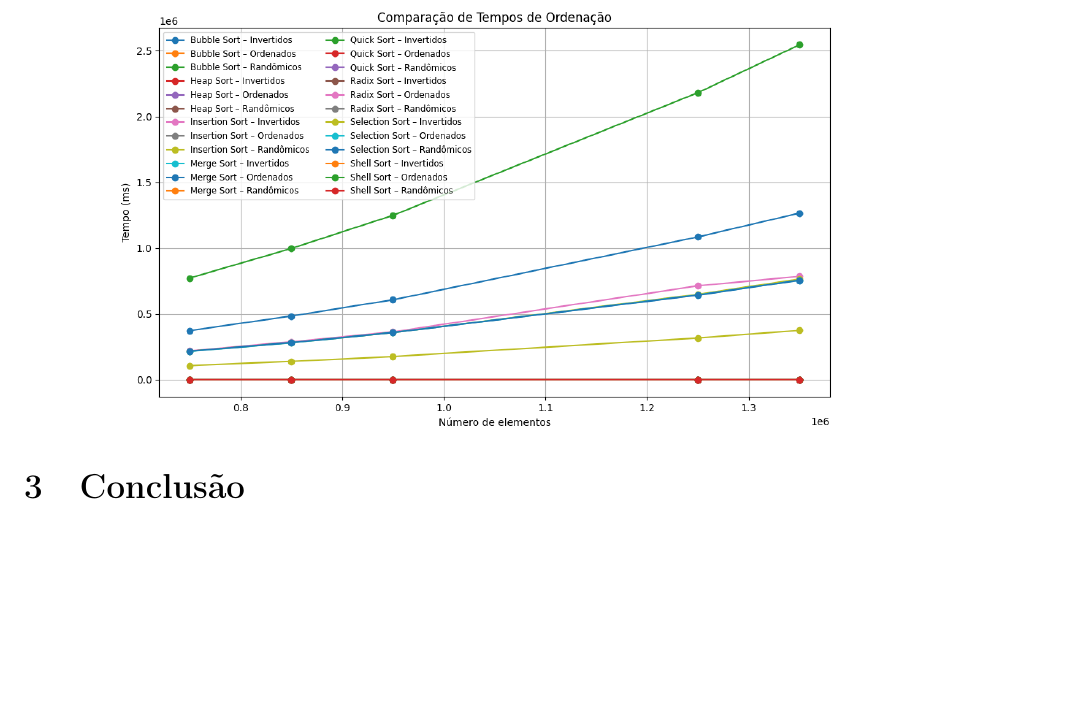
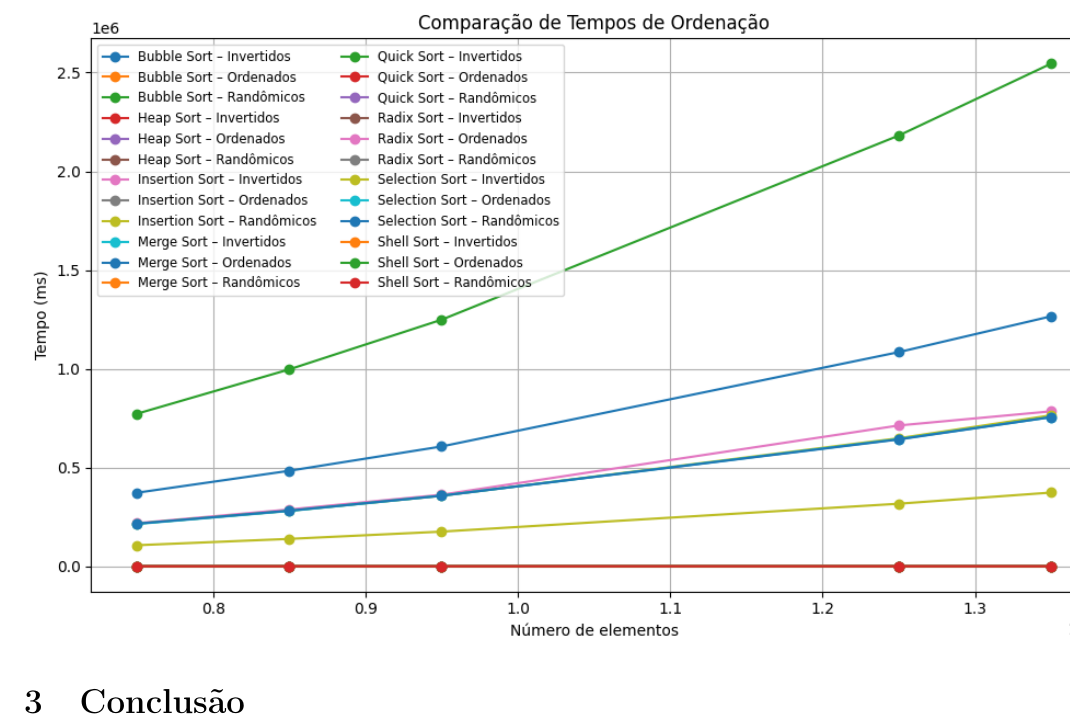
Before and after one commit to noirelab/pesquisa-e-ordenacao, a LaTeX document (artigo/Artigo.tex): part of page 7 of 7, cut so that both start at the same text, the shorter picture padded with empty space. Compiled offline with pdfLaTeX.

Commit message:
Update Artigo.tex

```diff
--- a/artigo/Artigo.tex
+++ b/artigo/Artigo.tex
@@ -151,7 +151,7 @@
 
             \begin{figure}[ht]
                 \centering
-                \includegraphics[width=0.8\textwidth]{images/tudoqueda.png}
+                \includegraphics[width=1.2\textwidth]{images/tudoqueda.png}
             \end{figure}
 
 
```
